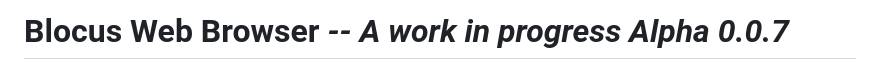
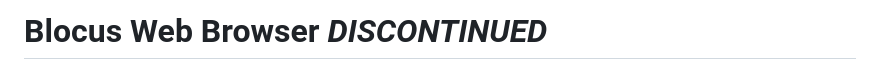
Before and after one commit to Blocus-org/blocus-web-browser, a Markdown page: README.md, the part around the change. Rendered like a GitHub page.

Commit message:
Update README.md
Signed-off-by: Zqfd <126873130+Zqfd@users.noreply.github.com>

```diff
--- a/README.md
+++ b/README.md
@@ -1,4 +1,4 @@
-# Blocus Web Browser ***-- A work in progress Alpha 0.0.7***
+# Blocus Web Browser ***DISCONTINUED***
 ![preview](src/img/preview.png)
 
 - Tired of being tracked?
```
